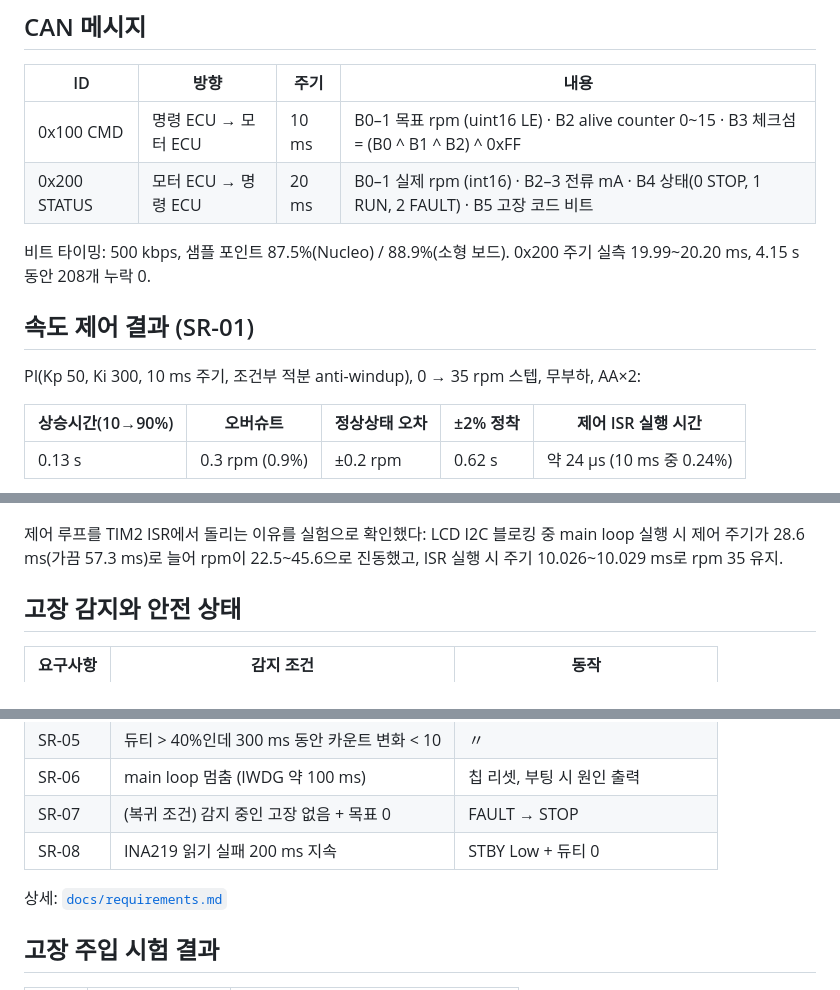
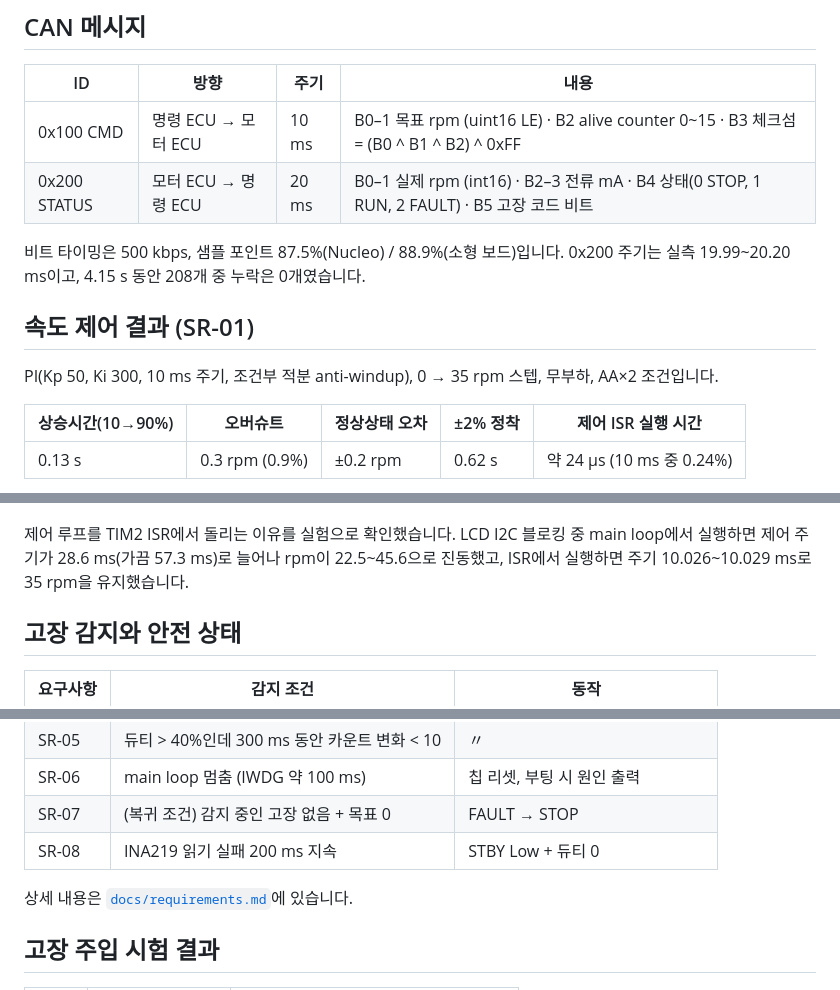
Before and after one commit to codingSkeleton6478/stm32-motor-ecu, a Markdown page: README.md, 3 parts joined by grey strips. Rendered like a GitHub page.

```diff
--- a/README.md
+++ b/README.md
@@ -44,11 +42,11 @@ NUCLEO-F103RB로 만든 **모터 제어 ECU 미니 프로젝트**다. 엔코더
 | 0x100 CMD | 명령 ECU → 모터 ECU | 10 ms | B0–1 목표 rpm (uint16 LE) · B2 alive counter 0~15 · B3 체크섬 = (B0 ^ B1 ^ B2) ^ 0xFF |
 | 0x200 STATUS | 모터 ECU → 명령 ECU | 20 ms | B0–1 실제 rpm (int16) · B2–3 전류 mA · B4 상태(0 STOP, 1 RUN, 2 FAULT) · B5 고장 코드 비트 |
 
-비트 타이밍: 500 kbps, 샘플 포인트 87.5%(Nucleo) / 88.9%(소형 보드). 0x200 주기 실측 19.99~20.20 ms, 4.15 s 동안 208개 누락 0.
+비트 타이밍은 500 kbps, 샘플 포인트 87.5%(Nucleo) / 88.9%(소형 보드)입니다. 0x200 주기는 실측 19.99~20.20 ms이고, 4.15 s 동안 208개 중 누락은 0개였습니다.
 
 ## 속도 제어 결과 (SR-01)
 
-PI(Kp 50, Ki 300, 10 ms 주기, 조건부 적분 anti-windup), 0 → 35 rpm 스텝, 무부하, AA×2:
+PI(Kp 50, Ki 300, 10 ms 주기, 조건부 적분 anti-windup), 0 → 35 rpm 스텝, 무부하, AA×2 조건입니다.
 
 | 상승시간(10→90%) | 오버슈트 | 정상상태 오차 | ±2% 정착 | 제어 ISR 실행 시간 |
 |---|---|---|---|---|
@@ -56,7 +54,7 @@ PI(Kp 50, Ki 300, 10 ms 주기, 조건부 적분 anti-windup), 0 → 35 rpm 스
 
 ![스텝 응답](docs/captures/day06_step_kp50_ki300.png)
 
-제어 루프를 TIM2 ISR에서 돌리는 이유를 실험으로 확인했다: LCD I2C 블로킹 중 main loop 실행 시 제어 주기가 28.6 ms(가끔 57.3 ms)로 늘어 rpm이 22.5~45.6으로 진동했고, ISR 실행 시 주기 10.026~10.029 ms로 rpm 35 유지.
+제어 루프를 TIM2 ISR에서 돌리는 이유를 실험으로 확인했습니다. LCD I2C 블로킹 중 main loop에서 실행하면 제어 주기가 28.6 ms(가끔 57.3 ms)로 늘어나 rpm이 22.5~45.6으로 진동했고, ISR에서 실행하면 주기 10.026~10.029 ms로 35 rpm을 유지했습니다.
 
 ## 고장 감지와 안전 상태
 
@@ -70,7 +68,7 @@ PI(Kp 50, Ki 300, 10 ms 주기, 조건부 적분 anti-windup), 0 → 35 rpm 스
 | SR-07 | (복귀 조건) 감지 중인 고장 없음 + 목표 0 | FAULT → STOP |
 | SR-08 | INA219 읽기 실패 200 ms 지속 | STBY Low + 듀티 0 |
 
-상세: [`docs/requirements.md`](docs/requirements.md)
+상세 내용은 [`docs/requirements.md`](docs/requirements.md)에 있습니다.
 
 ## 고장 주입 시험 결과
 
```
Also changed, not shown: other parts of README.md (+22 -23 lines), docs/images/hardware_setup.jpg (added), 1 other file.
